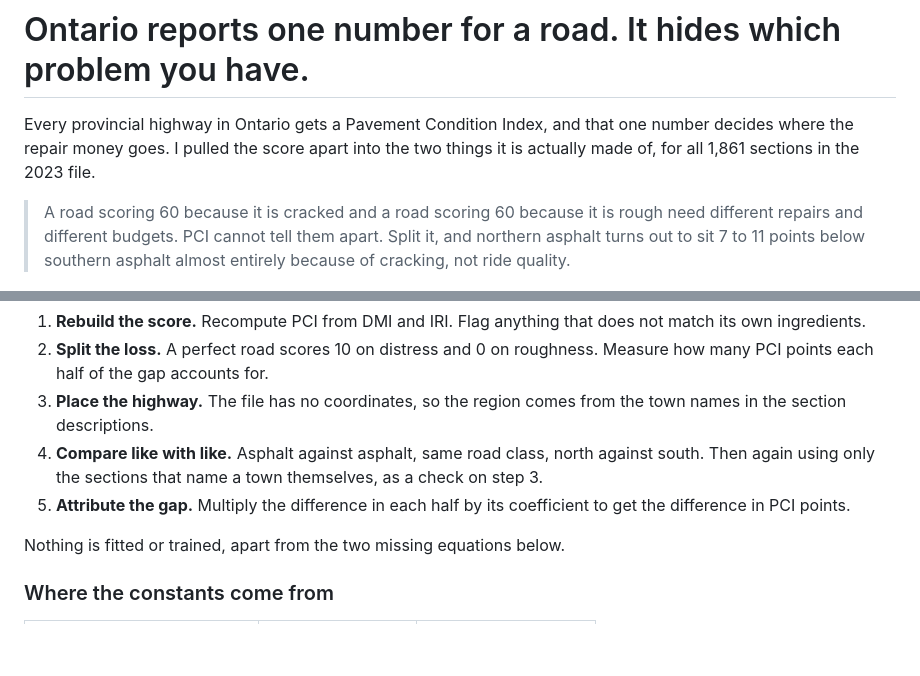
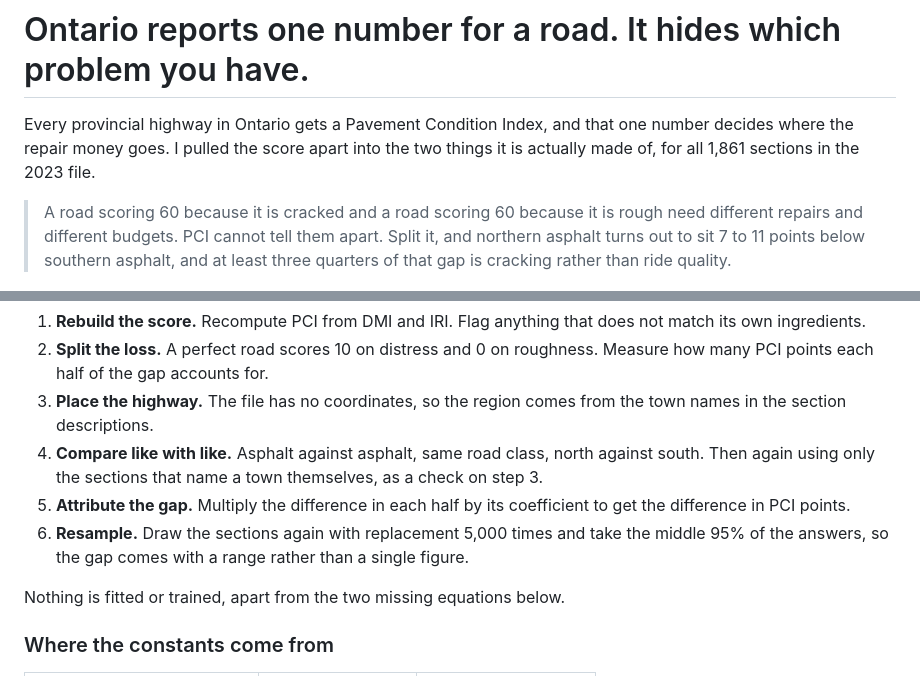
Before and after one commit to Hasan-Shif/ontario-pavement-condition, a Markdown page: README.md, 2 parts joined by grey strips. GitHub-like rendering; blank space fills up the shorter version.

```diff
--- a/README.md
+++ b/README.md
@@ -7,7 +7,8 @@ the two things it is actually made of, for all 1,861 sections in the 2023 file.
 > A road scoring 60 because it is cracked and a road scoring 60 because it is
 > rough need different repairs and different budgets. PCI cannot tell them
 > apart. Split it, and northern asphalt turns out to sit 7 to 11 points below
-> southern asphalt almost entirely because of cracking, not ride quality.
+> southern asphalt, and at least three quarters of that gap is cracking rather
+> than ride quality.
 
 ![PCI is a formula](figures/1_pci_is_a_formula.png)
 
@@ -120,6 +138,9 @@ invented or a year stale.
    themselves, as a check on step 3.
 5. **Attribute the gap.** Multiply the difference in each half by its
    coefficient to get the difference in PCI points.
+6. **Resample.** Draw the sections again with replacement 5,000 times and
+   take the middle 95% of the answers, so the gap comes with a range rather
+   than a single figure.
 
 Nothing is fitted or trained, apart from the two missing equations below.
 
```
Also changed, not shown: other parts of README.md (+34 -13 lines), figures/3_north_south_gap.png, 5 other files.
